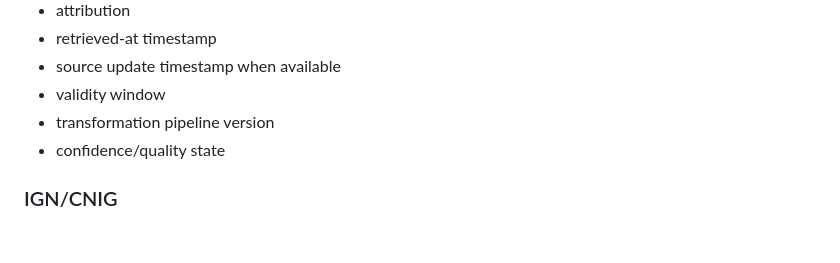
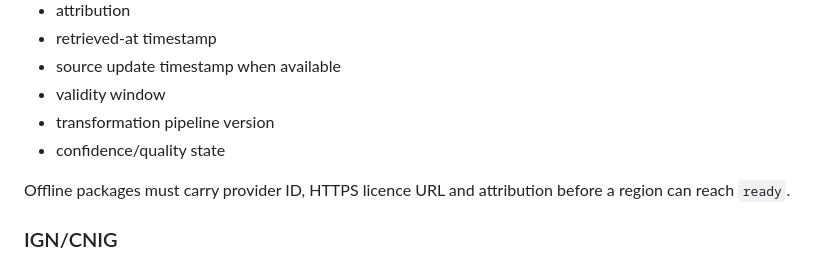
Before and after one commit to Baltas80/Espana-Outdoors, a Markdown page: docs/architecture/ADR-0001-maps-and-offline.md, the part around the change. GitHub-like rendering; blank space fills up the shorter version.

Commit message:
docs: make offline licence metadata a production gate

```diff
--- a/docs/architecture/ADR-0001-maps-and-offline.md
+++ b/docs/architecture/ADR-0001-maps-and-offline.md
@@ -98,6 +98,8 @@ Official and open layers must preserve provenance:
 - transformation pipeline version
 - confidence/quality state
 
+Offline packages must carry provider ID, HTTPS licence URL and attribution before a region can reach `ready`.
+
 ### IGN/CNIG
 
 IGN states that its geographic information policy is compatible with CC BY 4.0, with the applicable general conditions and attribution requirements. España Outdoor must preserve IGN/CNIG attribution and source metadata in derived layers and exports.
```
